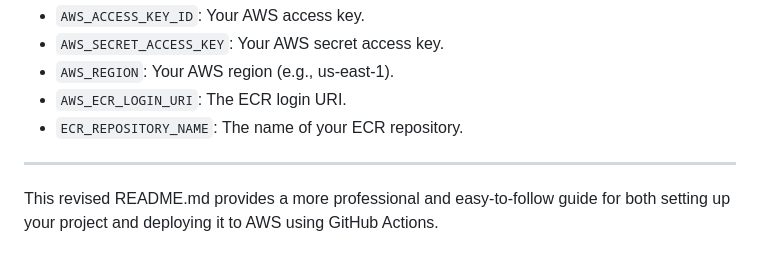
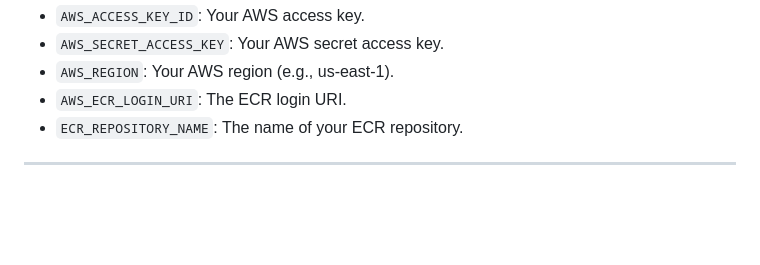
Before and after one commit to harshit-sharma1256/Chicken-disease-calssification-end-to-end, a Markdown page: README.md, the part around the change. GitHub-like rendering; blank space fills up the shorter version.

```diff
--- a/README.md
+++ b/README.md
@@ -137,5 +137,3 @@ In the GitHub repository settings, set up secrets for AWS credentials, ECR URI,
 - `ECR_REPOSITORY_NAME`: The name of your ECR repository.
 
 ---
-
-This revised README.md provides a more professional and easy-to-follow guide for both setting up your project and deploying it to AWS using GitHub Actions.
```
